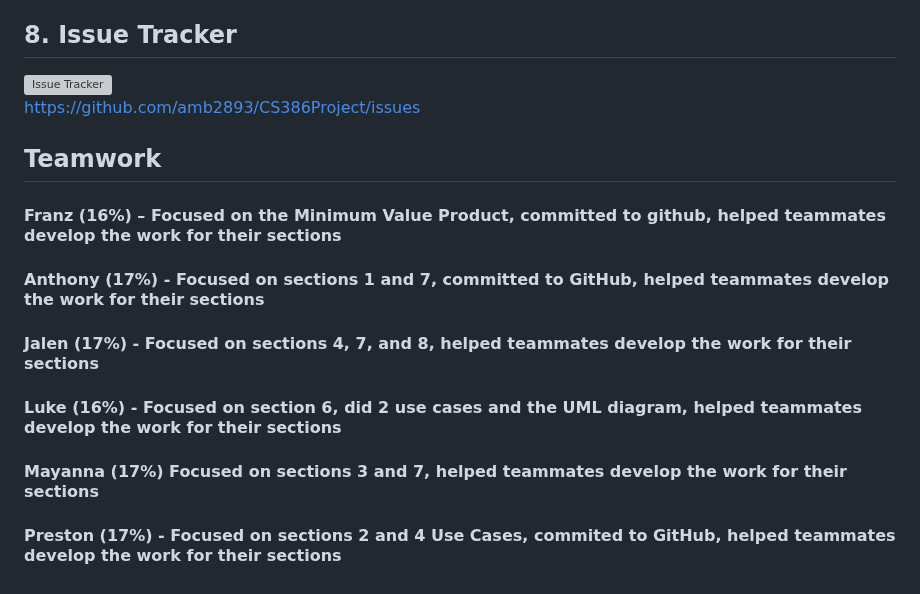
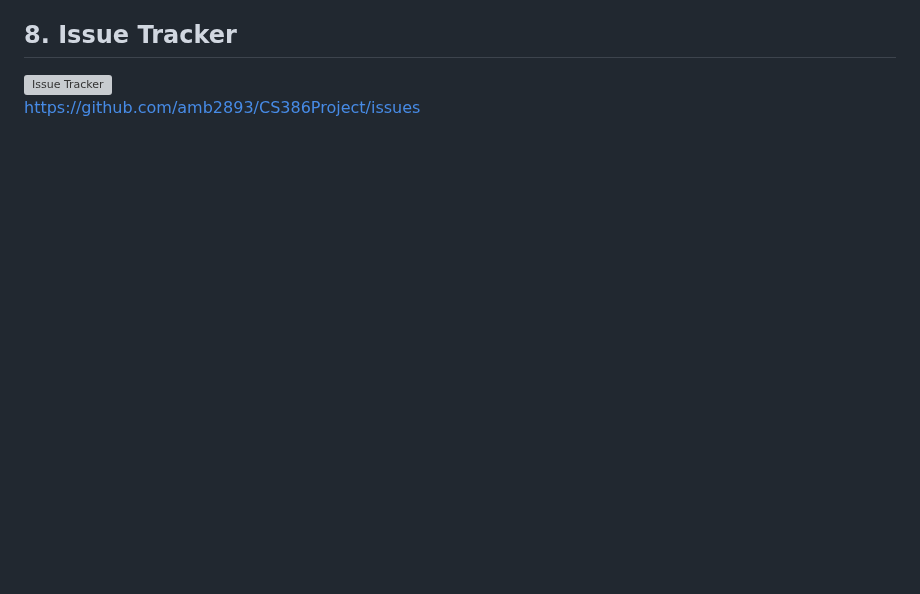
Before and after one commit to amb2893/CS386Project, a Markdown page: Deliverables/Deliverable2.md, the part around the change. Drawn GitHub-style; blank space fills up the shorter version; grey boxes are pictures that could not be loaded.

Commit message:
Remove Teamwork Section

```diff
--- a/Deliverables/Deliverable2.md
+++ b/Deliverables/Deliverable2.md
@@ -236,11 +236,3 @@ Competitors: There are other apps and websites like GetUp that track workouts an
 
 ![Issue Tracker](D.2-Pictures/section8.webp)
 https://github.com/amb2893/CS386Project/issues
-
-## Teamwork
-#### Franz (16%)  – Focused on the Minimum Value Product, committed to github, helped teammates develop the work for their sections
-#### Anthony (17%) - Focused on sections 1 and 7, committed to GitHub, helped teammates develop the work for their sections
-#### Jalen (17%) - Focused on sections 4, 7, and 8, helped teammates develop the work for their sections
-#### Luke (16%) - Focused on section 6, did 2 use cases and the UML diagram, helped teammates develop the work for their sections
-#### Mayanna (17%) Focused on sections 3 and 7, helped teammates develop the work for their sections
-#### Preston (17%) - Focused on sections 2 and 4 Use Cases, commited to GitHub, helped teammates develop the work for their sections
```
